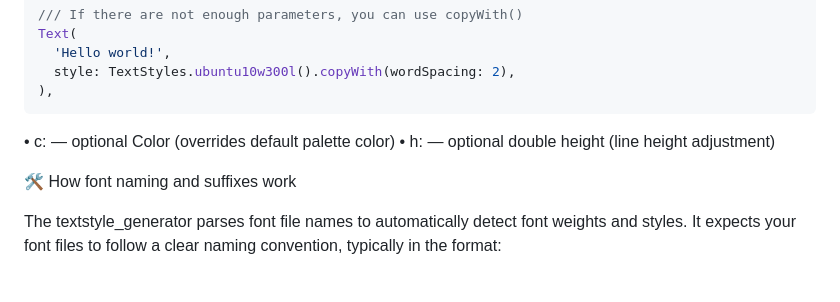
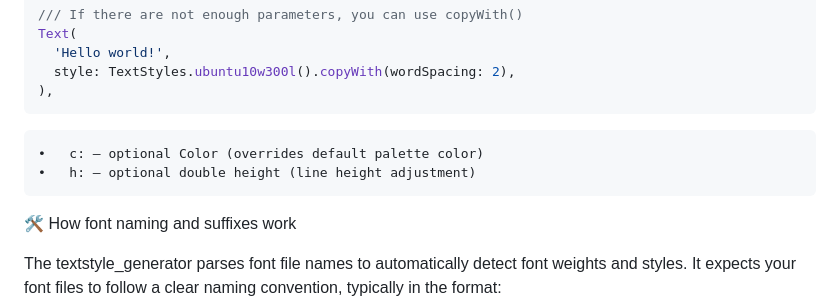
Before and after one commit to 88888888oleg/textstyle_generator, a Markdown page: README.md, the part around the change. GitHub-like rendering; blank space fills up the shorter version.

````diff
--- a/README.md
+++ b/README.md
@@ -112,9 +112,10 @@ Text(
   style: TextStyles.ubuntu10w300l().copyWith(wordSpacing: 2),
 ),
 ```
-
+```text
 •	c: — optional Color (overrides default palette color)
 •	h: — optional double height (line height adjustment)
+```
 
 🛠 How font naming and suffixes work
 
````
